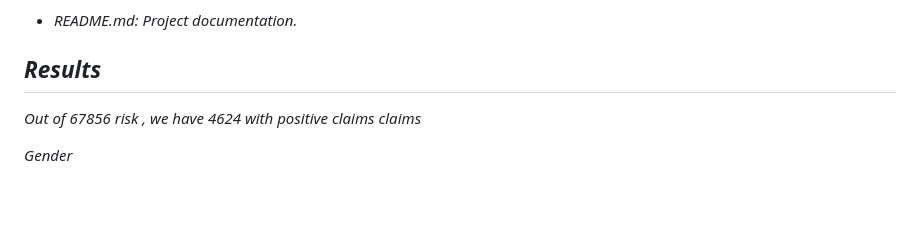
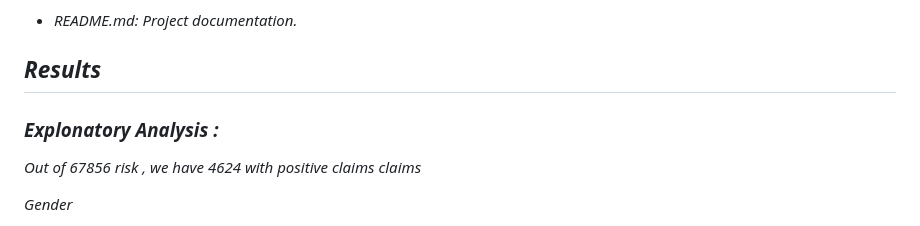
Before and after one commit to omars1234/R-Programming_AutoMobileInusranceAnalysis, a Markdown page: README.md, the part around the change. Drawn GitHub-style; blank space fills up the shorter version.

```diff
--- a/README.md
+++ b/README.md
@@ -126,6 +126,9 @@ customer-segmentation/
 
 
 ## *Results*
+
+### *Explonatory Analysis :*
+
 
 *Out of 67856 risk , we have 4624 with positive claims claims*
 
```
